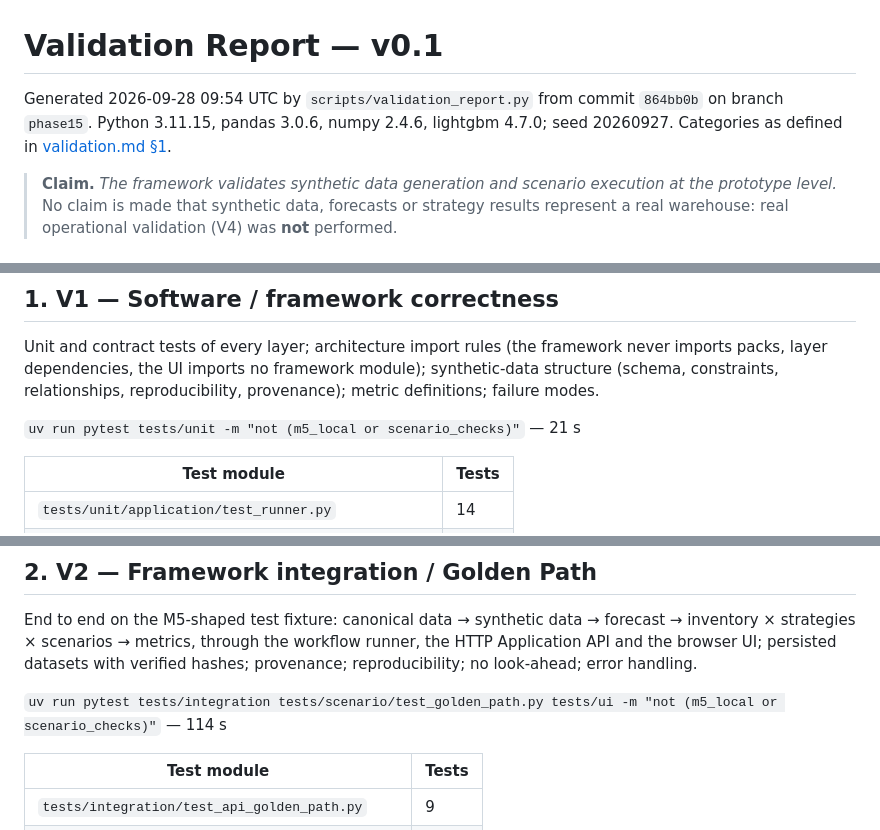
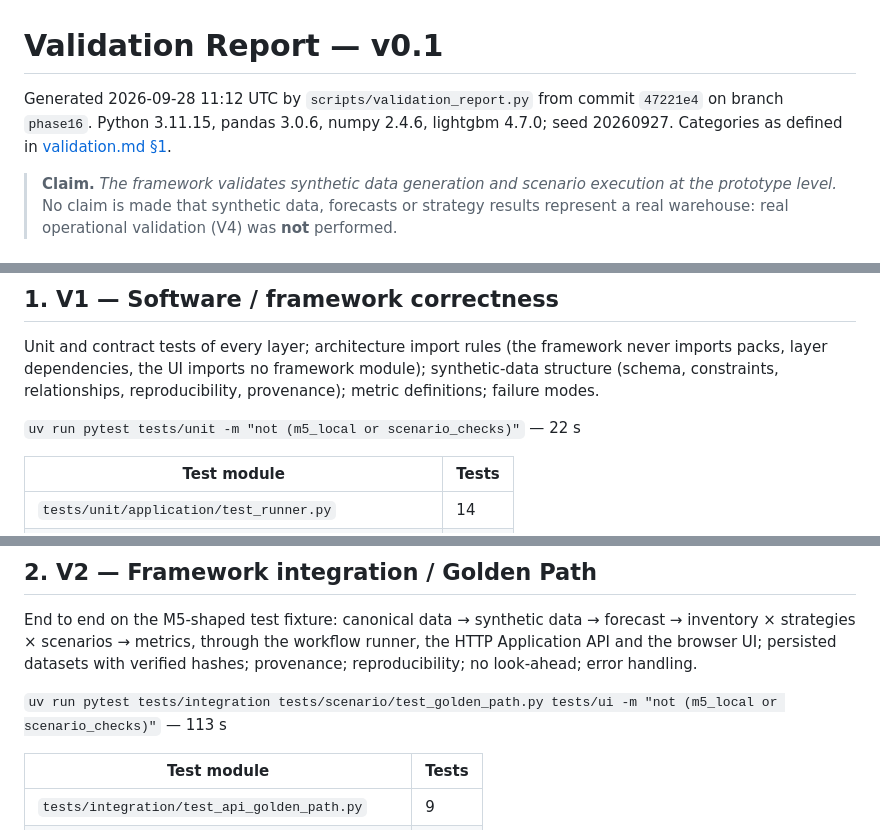
Before and after one commit to WZcit223/Project1, a Markdown page: docs/validation-report.md, 3 parts joined by grey strips. Drawn GitHub-style.

Commit message:
docs(validation): regenerate the validation report for v0.1.0
Regenerated by scripts/validation_report.py from the clean tree at
47221e4 (phase16, version 0.1.0). Only the provenance line and suite
timings changed: V1 314, V2 51, V3 14 = 379 of 379 tests, 279 reference
checks, and every calibration, forecast-backtest and Golden Path value
is identical to the Gate 12/13 report.

Co-Authored-By: Claude Opus 5.5 <noreply@anthropic.com>
Claude-Session: https://claude.ai/code/session_01APybduBAG35ex43capJjCX

```diff
--- a/docs/validation-report.md
+++ b/docs/validation-report.md
@@ -1,6 +1,6 @@
 # Validation Report — v0.1
 
-Generated 2026-09-28 09:54 UTC by `scripts/validation_report.py` from commit `864bb0b` on branch `phase15`. Python 3.11.15, pandas 3.0.6, numpy 2.4.6, lightgbm 4.7.0; seed 20260927. Categories as defined in [validation.md §1](validation.md#1-validation-categories).
+Generated 2026-09-28 11:12 UTC by `scripts/validation_report.py` from commit `47221e4` on branch `phase16`. Python 3.11.15, pandas 3.0.6, numpy 2.4.6, lightgbm 4.7.0; seed 20260927. Categories as defined in [validation.md §1](validation.md#1-validation-categories).
 
 > **Claim.** *The framework validates synthetic data generation and scenario execution at
 > the prototype level.* No claim is made that synthetic data, forecasts or strategy
@@ -23,7 +23,7 @@ Coverage: V1 + V2 + V3 = 379 of 379 tests collected by pytest — every test is
 
 Unit and contract tests of every layer; architecture import rules (the framework never imports packs, layer dependencies, the UI imports no framework module); synthetic-data structure (schema, constraints, relationships, reproducibility, provenance); metric definitions; failure modes.
 
-`uv run pytest tests/unit -m "not (m5_local or scenario_checks)"` — 21 s
+`uv run pytest tests/unit -m "not (m5_local or scenario_checks)"` — 22 s
 
 | Test module | Tests |
 |---|---|
@@ -65,7 +65,7 @@ Unit and contract tests of every layer; architecture import rules (the framework
 
 End to end on the M5-shaped test fixture: canonical data → synthetic data → forecast → inventory × strategies × scenarios → metrics, through the workflow runner, the HTTP Application API and the browser UI; persisted datasets with verified hashes; provenance; reproducibility; no look-ahead; error handling.
 
-`uv run pytest tests/integration tests/scenario/test_golden_path.py tests/ui -m "not (m5_local or scenario_checks)"` — 114 s
+`uv run pytest tests/integration tests/scenario/test_golden_path.py tests/ui -m "not (m5_local or scenario_checks)"` — 113 s
 
 | Test module | Tests |
 |---|---|
```
